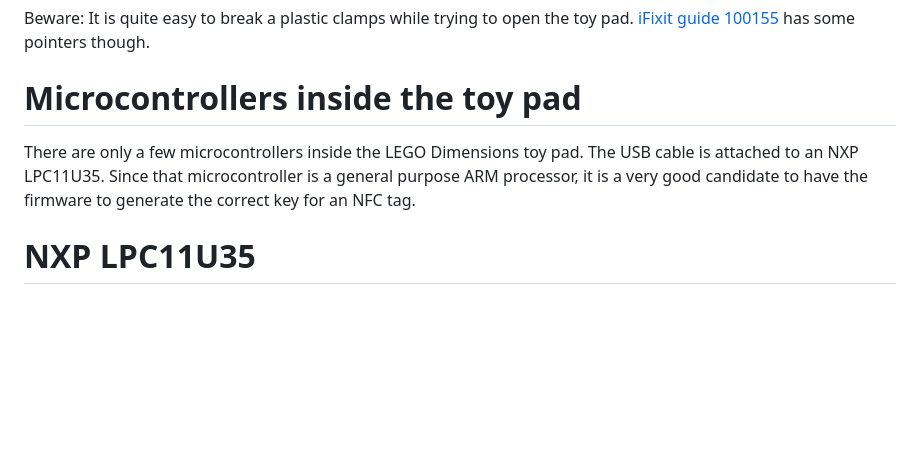
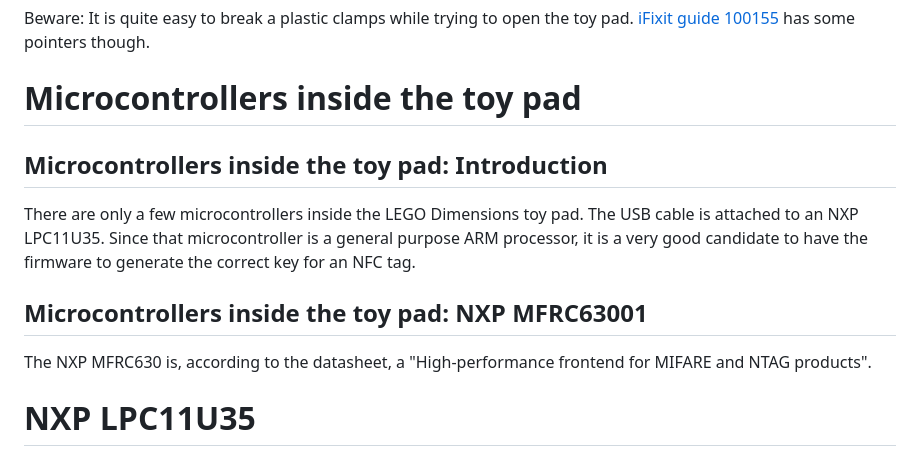
Before and after one commit to dopheideb/LEGODimensions, a Markdown page: toypad/README.md, the part around the change. GitHub-like rendering; blank space fills up the shorter version.

Commit message:
The NFC IC is the NXP MFRC63001: "High-performance frontend for MIFARE and NTAG products".

```diff
--- a/toypad/README.md
+++ b/toypad/README.md
@@ -19,11 +19,18 @@ has some pointers though.
 
 # Microcontrollers inside the toy pad
 
+## Microcontrollers inside the toy pad: Introduction
+
 There are only a few microcontrollers inside the LEGO Dimensions toy
 pad. The USB cable is attached to an NXP LPC11U35. Since that
 microcontroller is a general purpose ARM processor, it is a very good
 candidate to have the firmware to generate the correct key for an NFC
 tag.
+
+## Microcontrollers inside the toy pad: NXP MFRC63001
+
+The NXP MFRC630 is, according to the datasheet, a "High-performance
+frontend for MIFARE and NTAG products".
 
 # NXP LPC11U35
 
```
